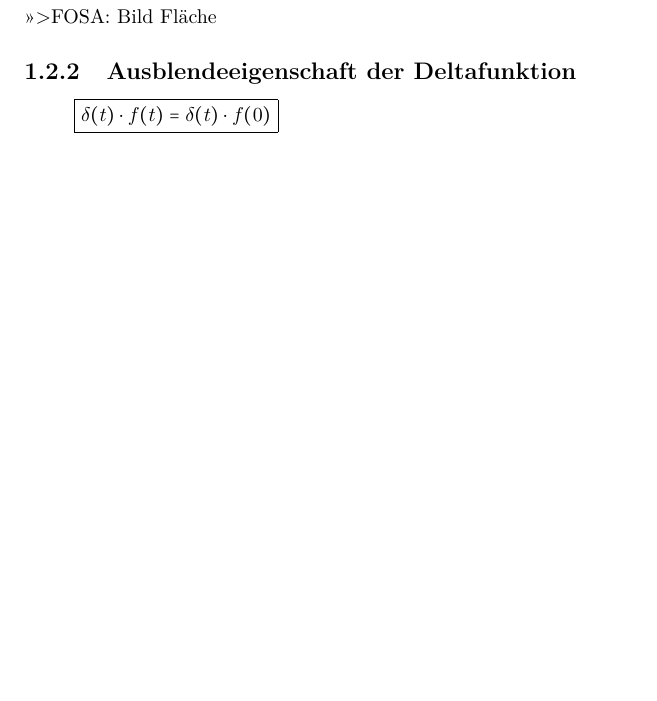
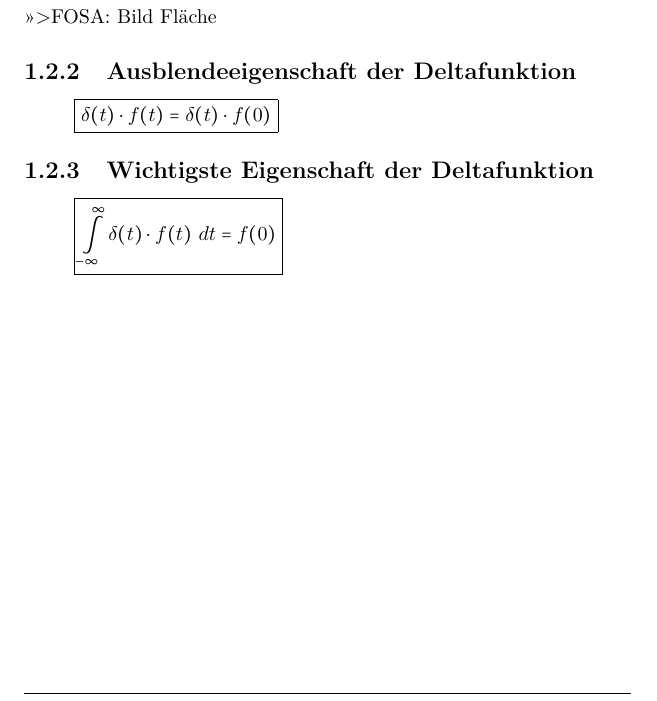
Before and after one commit to fosa/fosalrs, a LaTeX book (fosalrs_main.tex, which reads math.tex): part of page 9 of 9, cut so that both start at the same text, the shorter picture padded with empty space. Compiled offline with pdfLaTeX.

Commit message:
Wichtigste Eigenschaft der Deltafunktion

```diff
--- a/math.tex
+++ b/math.tex
@@ -72,3 +72,6 @@ Graphisch\\
 
 \subsection{Ausblendeeigenschaft der Deltafunktion}
 \[ \boxed{\delta(t) \cdot f(t) = \delta(t) \cdot f(0)} \]
+
+\subsection{Wichtigste Eigenschaft der Deltafunktion}
+\[ \boxed{\int\limits_{-\infty}^{\infty} \delta(t) \cdot f(t) ~ dt = f(0)} \]
```
